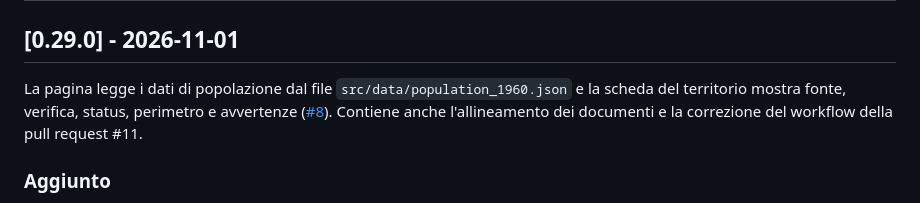
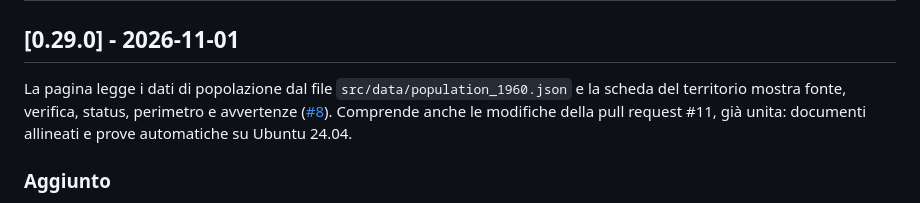
Before and after one commit to defabbrifranco-crypto/alternativa-storia, a Markdown page: CHANGELOG.md, the part around the change. Rendered like a GitHub page.

Commit message:
Registro delle modifiche: la pull request #11 è già unita
Co-Authored-By: Claude Sonnet 5.5 <noreply@anthropic.com>
Claude-Session: https://claude.ai/code/session_01A1AwptUyWoztTXC9repux5

```diff
--- a/CHANGELOG.md
+++ b/CHANGELOG.md
@@ -8,7 +8,7 @@ Le date sono quelle di consegna dei pacchetti di modifiche. Prima della versione
 
 ## [0.29.0] - 2026-11-01
 
-La pagina legge i dati di popolazione dal file `src/data/population_1960.json` e la scheda del territorio mostra fonte, verifica, status, perimetro e avvertenze ([#8](../../issues/8)). Contiene anche l'allineamento dei documenti e la correzione del workflow della pull request #11.
+La pagina legge i dati di popolazione dal file `src/data/population_1960.json` e la scheda del territorio mostra fonte, verifica, status, perimetro e avvertenze ([#8](../../issues/8)). Comprende anche le modifiche della pull request #11, già unita: documenti allineati e prove automatiche su Ubuntu 24.04.
 
 ### Aggiunto
 - **`scripts/incorpora-popolazione.js`** (`npm run dati:incorpora`): mette nella pagina una copia **identica** del file dei dati, in un blocco `<script type="application/json" id="population-1960-data">` fra i marcatori `DATI-POPOLAZIONE-INIZIO` e `DATI-POPOLAZIONE-FINE`. La pagina deve funzionare anche aperta da sola, quindi non scarica il file: ne porta una copia. `npm run dati:controlla` (`--check`) controlla senza scrivere. Rifiuta un file dei dati che non è JSON o che contiene «</script» o «<!--».
```
